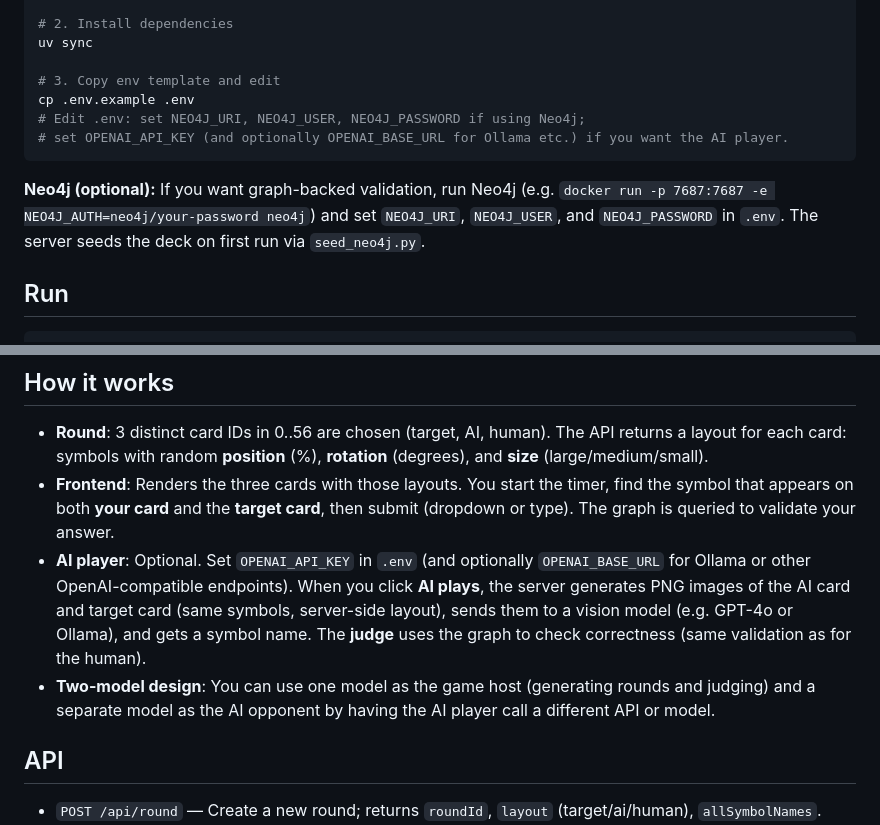
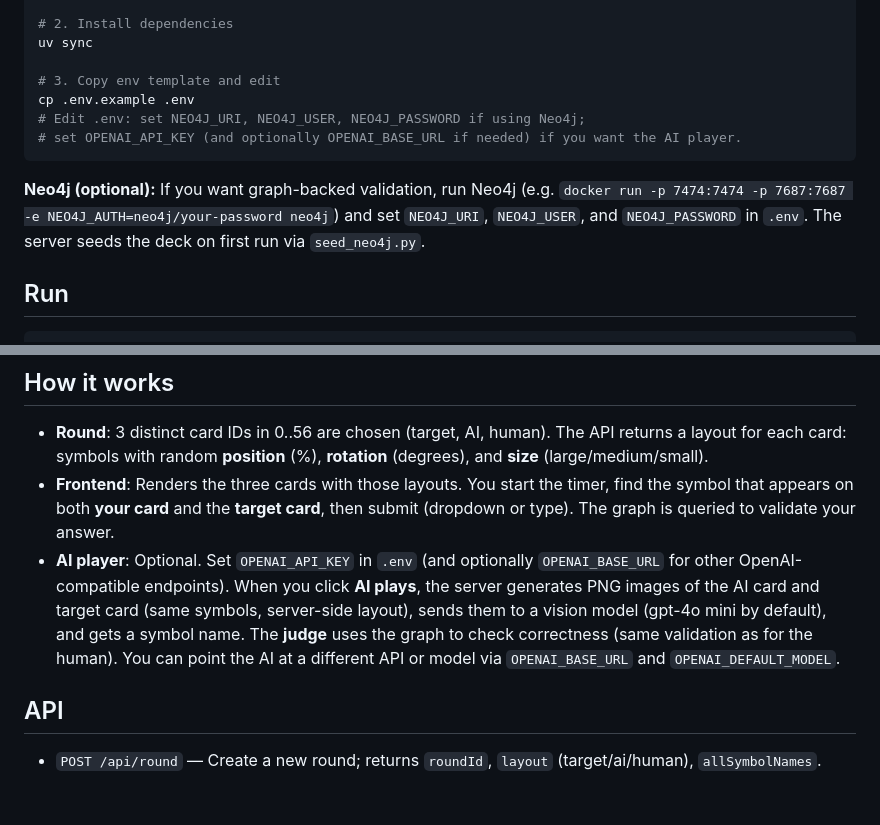
Before and after one commit to jpadams/fastmatchgame, a Markdown page: README.md, 2 parts joined by grey strips. GitHub-like rendering; blank space fills up the shorter version.

````diff
--- a/README.md
+++ b/README.md
@@ -29,10 +29,10 @@ uv sync
 # 3. Copy env template and edit
 cp .env.example .env
 # Edit .env: set NEO4J_URI, NEO4J_USER, NEO4J_PASSWORD if using Neo4j;
-# set OPENAI_API_KEY (and optionally OPENAI_BASE_URL for Ollama etc.) if you want the AI player.
+# set OPENAI_API_KEY (and optionally OPENAI_BASE_URL if needed) if you want the AI player.
 ```
 
-**Neo4j (optional):** If you want graph-backed validation, run Neo4j (e.g. `docker run -p 7687:7687 -e NEO4J_AUTH=neo4j/your-password neo4j`) and set `NEO4J_URI`, `NEO4J_USER`, and `NEO4J_PASSWORD` in `.env`. The server seeds the deck on first run via `seed_neo4j.py`.
+**Neo4j (optional):** If you want graph-backed validation, run Neo4j (e.g. `docker run -p 7474:7474 -p 7687:7687 -e NEO4J_AUTH=neo4j/your-password neo4j`) and set `NEO4J_URI`, `NEO4J_USER`, and `NEO4J_PASSWORD` in `.env`. The server seeds the deck on first run via `seed_neo4j.py`.
 
 ## Run
 
@@ -46,8 +46,7 @@ Open http://localhost:8000 and click **New round**.
 
 - **Round**: 3 distinct card IDs in 0..56 are chosen (target, AI, human). The API returns a layout for each card: symbols with random **position** (%), **rotation** (degrees), and **size** (large/medium/small).
 - **Frontend**: Renders the three cards with those layouts. You start the timer, find the symbol that appears on both **your card** and the **target card**, then submit (dropdown or type). The graph is queried to validate your answer.
-- **AI player**: Optional. Set `OPENAI_API_KEY` in `.env` (and optionally `OPENAI_BASE_URL` for Ollama or other OpenAI-compatible endpoints). When you click **AI plays**, the server generates PNG images of the AI card and target card (same symbols, server-side layout), sends them to a vision model (e.g. GPT-4o or Ollama), and gets a symbol name. The **judge** uses the graph to check correctness (same validation as for the human).
-- **Two-model design**: You can use one model as the game host (generating rounds and judging) and a separate model as the AI opponent by having the AI player call a different API or model.
+- **AI player**: Optional. Set `OPENAI_API_KEY` in `.env` (and optionally `OPENAI_BASE_URL` for other OpenAI-compatible endpoints). When you click **AI plays**, the server generates PNG images of the AI card and target card (same symbols, server-side layout), sends them to a vision model (gpt-4o mini by default), and gets a symbol name. The **judge** uses the graph to check correctness (same validation as for the human). You can point the AI at a different API or model via `OPENAI_BASE_URL` and `OPENAI_DEFAULT_MODEL`.
 
 ## API
 
````
